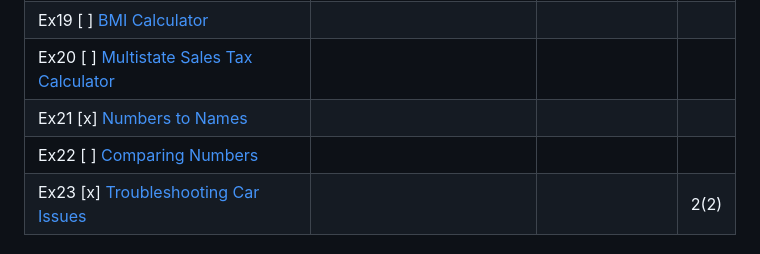
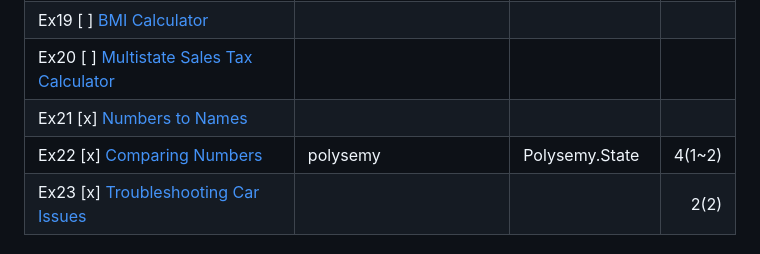
Before and after one commit to yasuabe/57-exercises-in-haskell, a Markdown page: README.md, the part around the change. GitHub-like rendering.

Commit message:
ex22: modify README.md

```diff
--- a/README.md
+++ b/README.md
@@ -34,7 +34,7 @@ A personal project to solve the exercises from the book *Exercises for Programme
 | Ex19 [ ] [BMI Calculator](ex19/Main.hs)                 | | | |
 | Ex20 [ ] [Multistate Sales Tax Calculator](ex20/Main.hs)| | | |
 | Ex21 [x] [Numbers to Names](ex21/Main.hs)               | | | |
-| Ex22 [ ] [Comparing Numbers](ex22/Main.hs)              | | | |
+| Ex22 [x] [Comparing Numbers](ex22/Main.hs)              | polysemy| Polysemy.State | 4(1~2) |
 | Ex23 [x] [Troubleshooting Car Issues](ex23/Main.hs)     | | | 2(2) |
 #### Chapter 5: Functions
 | Exercise | dependencies | Memo  | Lv.  |
```
